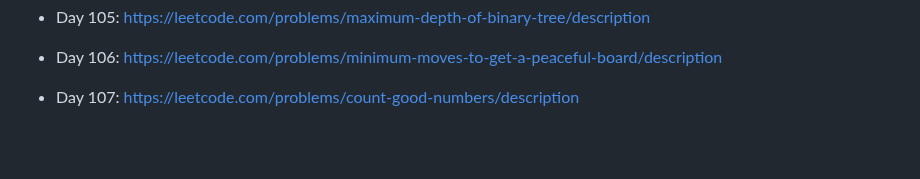
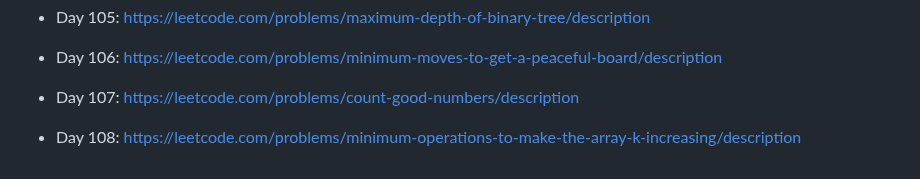
Before and after one commit to unlimitedband/daily-lc, a Markdown page: README.md, the part around the change. Drawn GitHub-style; blank space fills up the shorter version.

Commit message:
Pick challenge day 108

```diff
--- a/README.md
+++ b/README.md
@@ -223,3 +223,5 @@ Mỗi ngày pick một challenge ngẫu nhiên từ leetcode.
 * Day 106: https://leetcode.com/problems/minimum-moves-to-get-a-peaceful-board/description
 
 * Day 107: https://leetcode.com/problems/count-good-numbers/description
+
+* Day 108: https://leetcode.com/problems/minimum-operations-to-make-the-array-k-increasing/description
```
